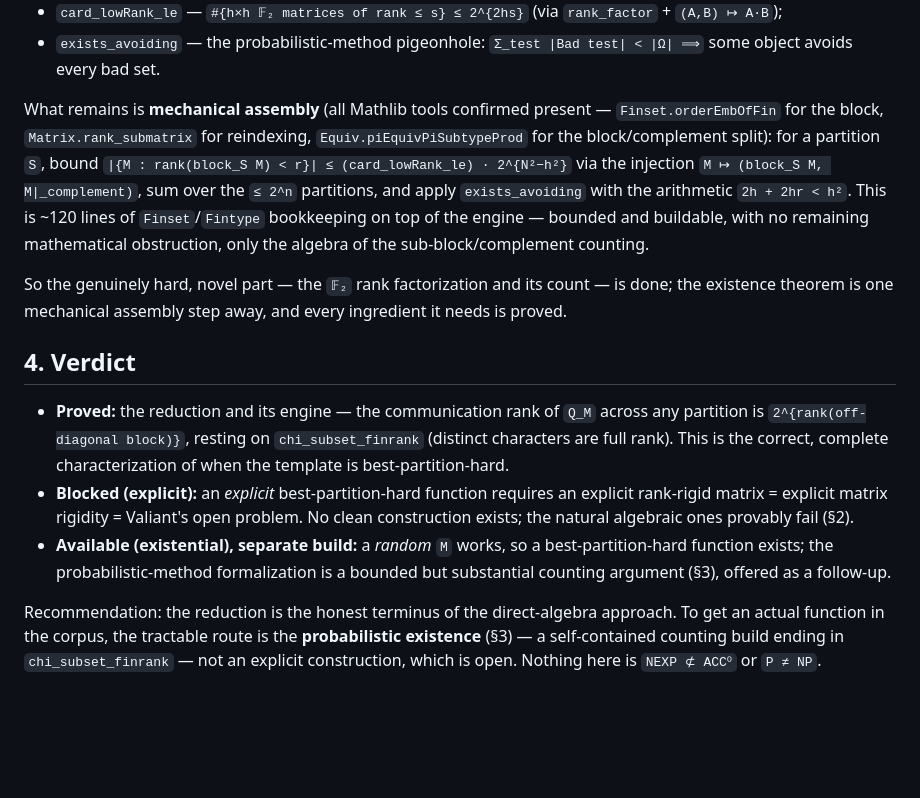
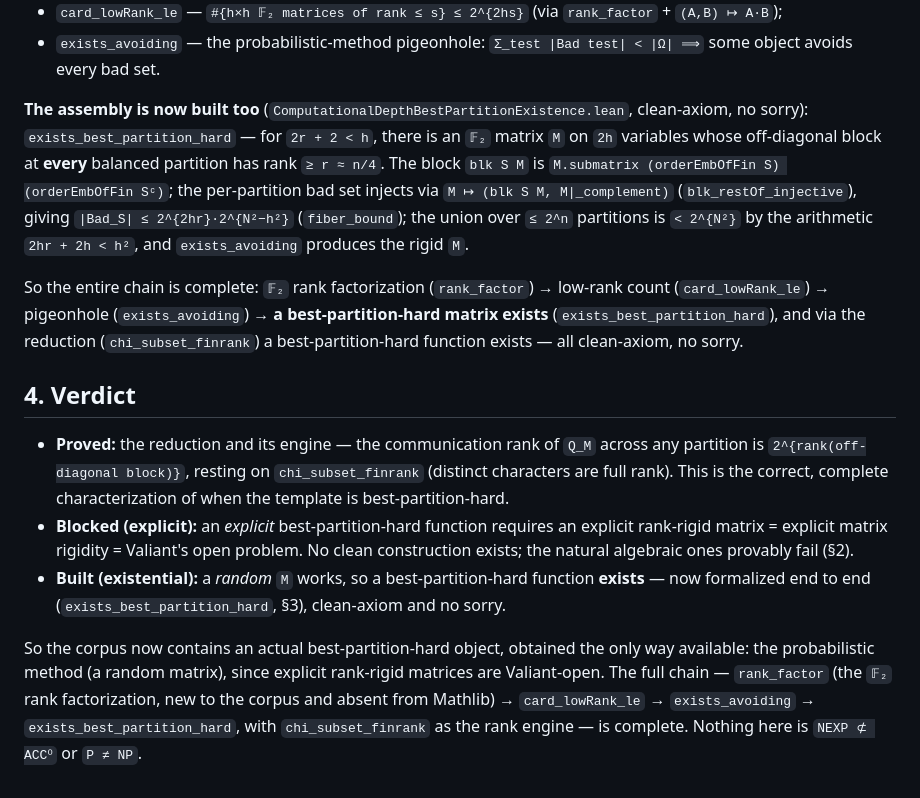
Before and after one commit to DarrenEdwards111/pall-lean, a Markdown page: SCOPE_BEST_PARTITION_HARD.md, the part around the change. GitHub-like rendering; blank space fills up the shorter version.

Commit message:
SCOPE_BEST_PARTITION_HARD: existence LANDED — exists_best_partition_hard built, chain complete
Updates §3/§4: the probabilistic existence is now formalized end to end (ComputationalDepthBestPartitionExistence.
lean, clean-axiom no-sorry). Full chain: rank_factor (F2 rank factorization, absent from Mathlib) → card_lowRank_le
→ exists_avoiding → exists_best_partition_hard, with chi_subset_finrank as rank engine. The corpus now contains an
actual best-partition-hard object (existential, random matrix — explicit is Valiant-open). Nothing here is NEXP ⊄
ACC0 or P ≠ NP.

```diff
--- a/SCOPE_BEST_PARTITION_HARD.md
+++ b/SCOPE_BEST_PARTITION_HARD.md
@@ -58,15 +58,16 @@ factorization `M = A·B`, inner dimension `s`, counted by the domain `(A,B)`); t
 * `exists_avoiding` — the probabilistic-method pigeonhole: `Σ_test |Bad test| < |Ω| ⟹` some object avoids every bad
   set.
 
-What remains is **mechanical assembly** (all Mathlib tools confirmed present — `Finset.orderEmbOfFin` for the
-block, `Matrix.rank_submatrix` for reindexing, `Equiv.piEquivPiSubtypeProd` for the block/complement split): for a
-partition `S`, bound `|{M : rank(block_S M) < r}| ≤ (card_lowRank_le) · 2^{N²−h²}` via the injection
-`M ↦ (block_S M, M|_complement)`, sum over the `≤ 2^n` partitions, and apply `exists_avoiding` with the arithmetic
-`2h + 2hr < h²`. This is ~120 lines of `Finset`/`Fintype` bookkeeping on top of the engine — bounded and buildable,
-with no remaining mathematical obstruction, only the algebra of the sub-block/complement counting.
+**The assembly is now built too** (`ComputationalDepthBestPartitionExistence.lean`, clean-axiom, no sorry):
+`exists_best_partition_hard` — for `2r + 2 < h`, there is an `𝔽₂` matrix `M` on `2h` variables whose off-diagonal
+block at **every** balanced partition has rank `≥ r ≈ n/4`. The block `blk S M` is `M.submatrix (orderEmbOfFin S)
+(orderEmbOfFin Sᶜ)`; the per-partition bad set injects via `M ↦ (blk S M, M|_complement)` (`blk_restOf_injective`),
+giving `|Bad_S| ≤ 2^{2hr}·2^{N²−h²}` (`fiber_bound`); the union over `≤ 2^n` partitions is `< 2^{N²}` by the
+arithmetic `2hr + 2h < h²`, and `exists_avoiding` produces the rigid `M`.
 
-So the genuinely hard, novel part — the `𝔽₂` rank factorization and its count — is done; the existence theorem is
-one mechanical assembly step away, and every ingredient it needs is proved.
+So the entire chain is complete: `𝔽₂` rank factorization (`rank_factor`) → low-rank count (`card_lowRank_le`) →
+pigeonhole (`exists_avoiding`) → **a best-partition-hard matrix exists** (`exists_best_partition_hard`), and via the
+reduction (`chi_subset_finrank`) a best-partition-hard function exists — all clean-axiom, no sorry.
 
 ## 4. Verdict
 
@@ -76,9 +77,11 @@ one mechanical assembly step away, and every ingredient it needs is proved.
 * **Blocked (explicit):** an *explicit* best-partition-hard function requires an explicit rank-rigid matrix =
   explicit matrix rigidity = Valiant's open problem. No clean construction exists; the natural algebraic ones
   provably fail (§2).
-* **Available (existential), separate build:** a *random* `M` works, so a best-partition-hard function exists; the
-  probabilistic-method formalization is a bounded but substantial counting argument (§3), offered as a follow-up.
+* **Built (existential):** a *random* `M` works, so a best-partition-hard function **exists** — now formalized end
+  to end (`exists_best_partition_hard`, §3), clean-axiom and no sorry.
 
-Recommendation: the reduction is the honest terminus of the direct-algebra approach. To get an actual function in
-the corpus, the tractable route is the **probabilistic existence** (§3) — a self-contained counting build ending in
-`chi_subset_finrank` — not an explicit construction, which is open. Nothing here is `NEXP ⊄ ACC⁰` or `P ≠ NP`.
+So the corpus now contains an actual best-partition-hard object, obtained the only way available: the probabilistic
+method (a random matrix), since explicit rank-rigid matrices are Valiant-open. The full chain — `rank_factor` (the
+`𝔽₂` rank factorization, new to the corpus and absent from Mathlib) → `card_lowRank_le` → `exists_avoiding` →
+`exists_best_partition_hard`, with `chi_subset_finrank` as the rank engine — is complete. Nothing here is
+`NEXP ⊄ ACC⁰` or `P ≠ NP`.
```
